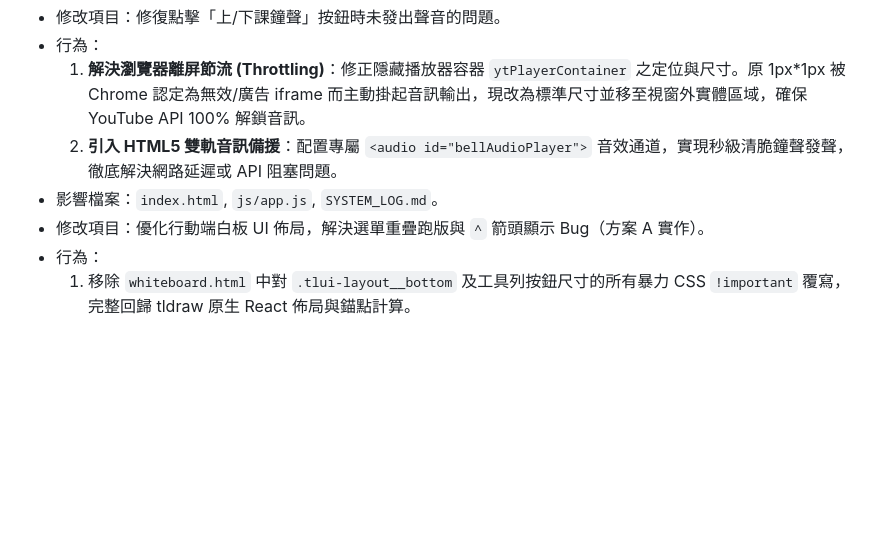
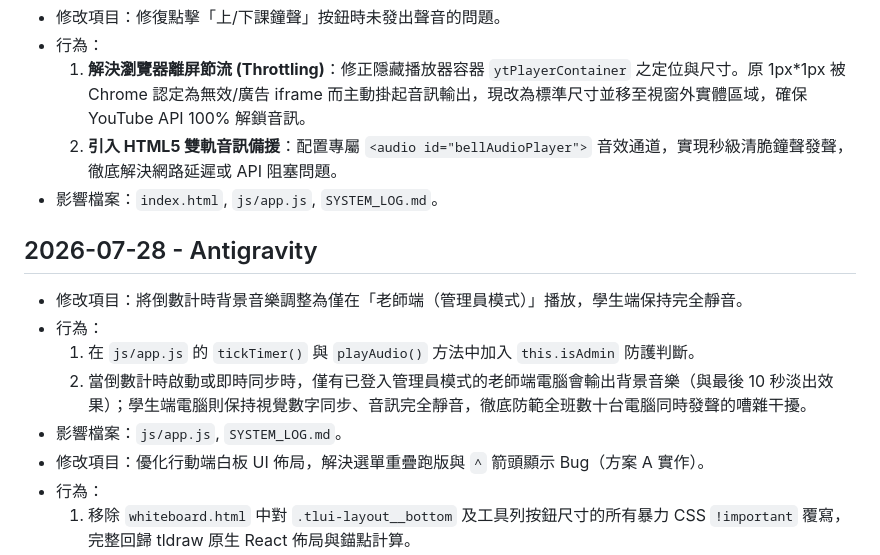
Before and after one commit to harmonica80/interactive-whiteboard-2026, a Markdown page: SYSTEM_LOG.md, the part around the change. GitHub-like rendering; blank space fills up the shorter version.

Commit message:
Docs: Update SYSTEM_LOG.md for teacher-only background audio playback

```diff
--- a/SYSTEM_LOG.md
+++ b/SYSTEM_LOG.md
@@ -614,6 +614,12 @@
   1. **解決瀏覽器離屏節流 (Throttling)**：修正隱藏播放器容器 `ytPlayerContainer` 之定位與尺寸。原 1px*1px 被 Chrome 認定為無效/廣告 iframe 而主動掛起音訊輸出，現改為標準尺寸並移至視窗外實體區域，確保 YouTube API 100% 解鎖音訊。
   2. **引入 HTML5 雙軌音訊備援**：配置專屬 `<audio id="bellAudioPlayer">` 音效通道，實現秒級清脆鐘聲發聲，徹底解決網路延遲或 API 阻塞問題。
 - 影響檔案：`index.html`, `js/app.js`, `SYSTEM_LOG.md`。
+## 2026-07-28 - Antigravity
+- 修改項目：將倒數計時背景音樂調整為僅在「老師端（管理員模式）」播放，學生端保持完全靜音。
+- 行為：
+  1. 在 `js/app.js` 的 `tickTimer()` 與 `playAudio()` 方法中加入 `this.isAdmin` 防護判斷。
+  2. 當倒數計時啟動或即時同步時，僅有已登入管理員模式的老師端電腦會輸出背景音樂（與最後 10 秒淡出效果）；學生端電腦則保持視覺數字同步、音訊完全靜音，徹底防範全班數十台電腦同時發聲的嘈雜干擾。
+- 影響檔案：`js/app.js`, `SYSTEM_LOG.md`。
 - 修改項目：優化行動端白板 UI 佈局，解決選單重疊跑版與 `^` 箭頭顯示 Bug（方案 A 實作）。
 - 行為：
   1. 移除 `whiteboard.html` 中對 `.tlui-layout__bottom` 及工具列按鈕尺寸的所有暴力 CSS `!important` 覆寫，完整回歸 tldraw 原生 React 佈局與錨點計算。
```
